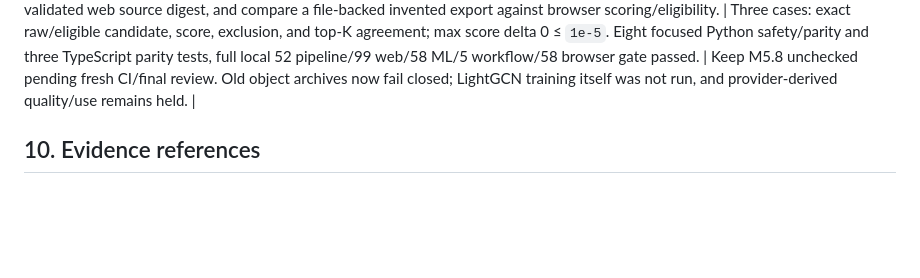
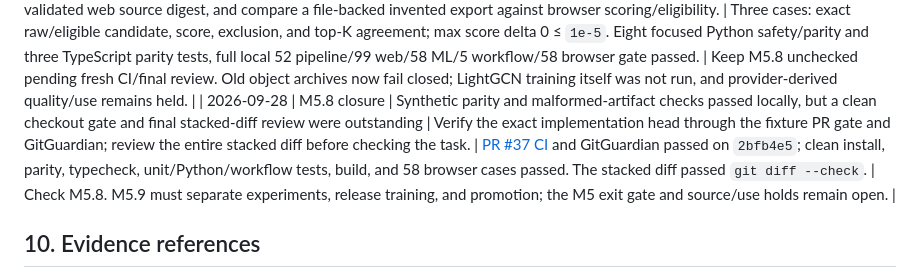
Before and after one commit to OptimumAF/WhatAnimeShouldIWatch, a Markdown page: docs/DEVELOPMENT_PLAN.md, the part around one of its changes. GitHub-like rendering; blank space fills up the shorter version.

Commit message:
docs: close M5.8 synthetic artifact parity

```diff
--- a/docs/DEVELOPMENT_PLAN.md
+++ b/docs/DEVELOPMENT_PLAN.md
@@ -476,6 +478,7 @@ Initial plan entry: 2026-09-24 — Created from source review. Defaults to prese
 | 2026-09-28 | M5.7 closure | Local metric/edge checks passed but needed a clean checkout gate and final diff review | Verify the exact implementation head, including the new fixture CI step, before checking M5.7. Preserve the saturated-cutoff and invented-cohort limitations. | [PR #36 CI](https://github.com/OptimumAF/WhatAnimeShouldIWatch/actions/runs/36392780916) and GitGuardian passed on `e78a0d1`; the 12-file stacked diff passed `git diff --check` and changed no runtime or provider path. | Check M5.7; leave M5.8–M5.9 and M5 exit open. The reserved final new-user cohort remains unscored and source/use permissions remain unresolved. |
 | 2026-09-28 | M5.8 protocol | No Python/browser model parity test exists; legacy MF and LightGCN NPZ writers use object arrays and three readers enable pickle | Fix [decision 0023](decisions/0023-model-artifact-parity-and-safety.md), an invented model/case fixture, and a hash-pinned parity specification before running the cross-language comparison. Use safe numeric NPZ and a hash-bound JSON sidecar; preserve web JSON readers. | Protocol, tolerance, model/cases, and default pickle refusal recorded; no M5.8 parity or artifact test run yet. | M5.8 remains unchecked pending implementation, malformed-artifact tests, full synthetic/mock gate, fresh CI, and review. No provider-derived model is trained or released. |
 | 2026-09-28 | M5.8 local parity | Object-array NPZ writes and pickle-enabled reads remained on the old model exchange path; no file-backed independent browser parity existed | Route MF/LightGCN output and three Python consumers through a numeric-only archive plus JSON sidecar, add an optional validated web source digest, and compare a file-backed invented export against browser scoring/eligibility. | Three cases: exact raw/eligible candidate, score, exclusion, and top-K agreement; max score delta 0 ≤ `1e-5`. Eight focused Python safety/parity and three TypeScript parity tests, full local 52 pipeline/99 web/58 ML/5 workflow/58 browser gate passed. | Keep M5.8 unchecked pending fresh CI/final review. Old object archives now fail closed; LightGCN training itself was not run, and provider-derived quality/use remains held. |
+| 2026-09-28 | M5.8 closure | Synthetic parity and malformed-artifact checks passed locally, but a clean checkout gate and final stacked-diff review were outstanding | Verify the exact implementation head through the fixture PR gate and GitGuardian; review the entire stacked diff before checking the task. | [PR #37 CI](https://github.com/OptimumAF/WhatAnimeShouldIWatch/actions/runs/36395838119) and GitGuardian passed on `2bfb4e5`; clean install, parity, typecheck, unit/Python/workflow tests, build, and 58 browser cases passed. The stacked diff passed `git diff --check`. | Check M5.8. M5.9 must separate experiments, release training, and promotion; the M5 exit gate and source/use holds remain open. |
 
 ## 10. Evidence references
 
```
Also changed, not shown: other parts of docs/DEVELOPMENT_PLAN.md (+3 -1 lines), docs/PROGRESS.md (+4 -4 lines), docs/decisions/0023-model-artifact-parity-and-safety.md (+1 -1 lines).
